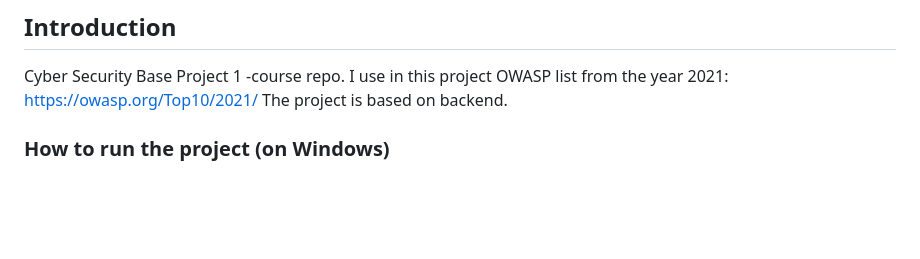
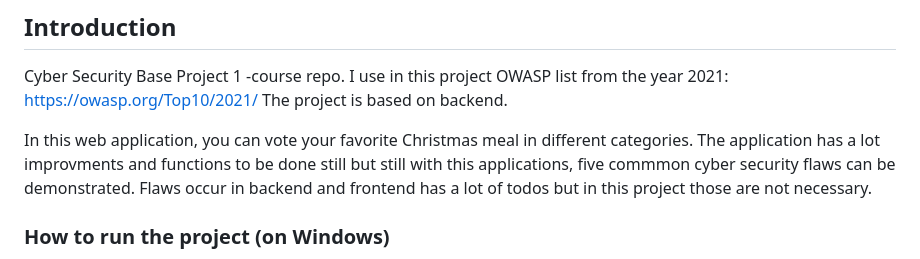
Before and after one commit to oliverk2004/csbproject1, a Markdown page: README.md, the part around the change. Drawn GitHub-style; blank space fills up the shorter version.

Commit message:
Enhance README with application description

```diff
--- a/README.md
+++ b/README.md
@@ -4,6 +4,8 @@
 Cyber Security Base Project 1 -course repo.
 I use in this project OWASP list from the year 2021: https://owasp.org/Top10/2021/
 The project is based on backend.
+
+In this web application, you can vote your favorite Christmas meal in different categories. The application has a lot improvments and functions to be done still but still with this applications, five commmon cyber security flaws can be demonstrated. Flaws occur in backend and frontend has a lot of todos but in this project those are not necessary.
 
 ### How to run the project (on Windows)
 This web app is made using Python and Django so therefore you should first read the [installation guide](https://cybersecuritybase.mooc.fi/installation-guide) so you have installed the required libraries and dependencies. It is used in this course (MOOC Cyber Security Base 2025).
```
